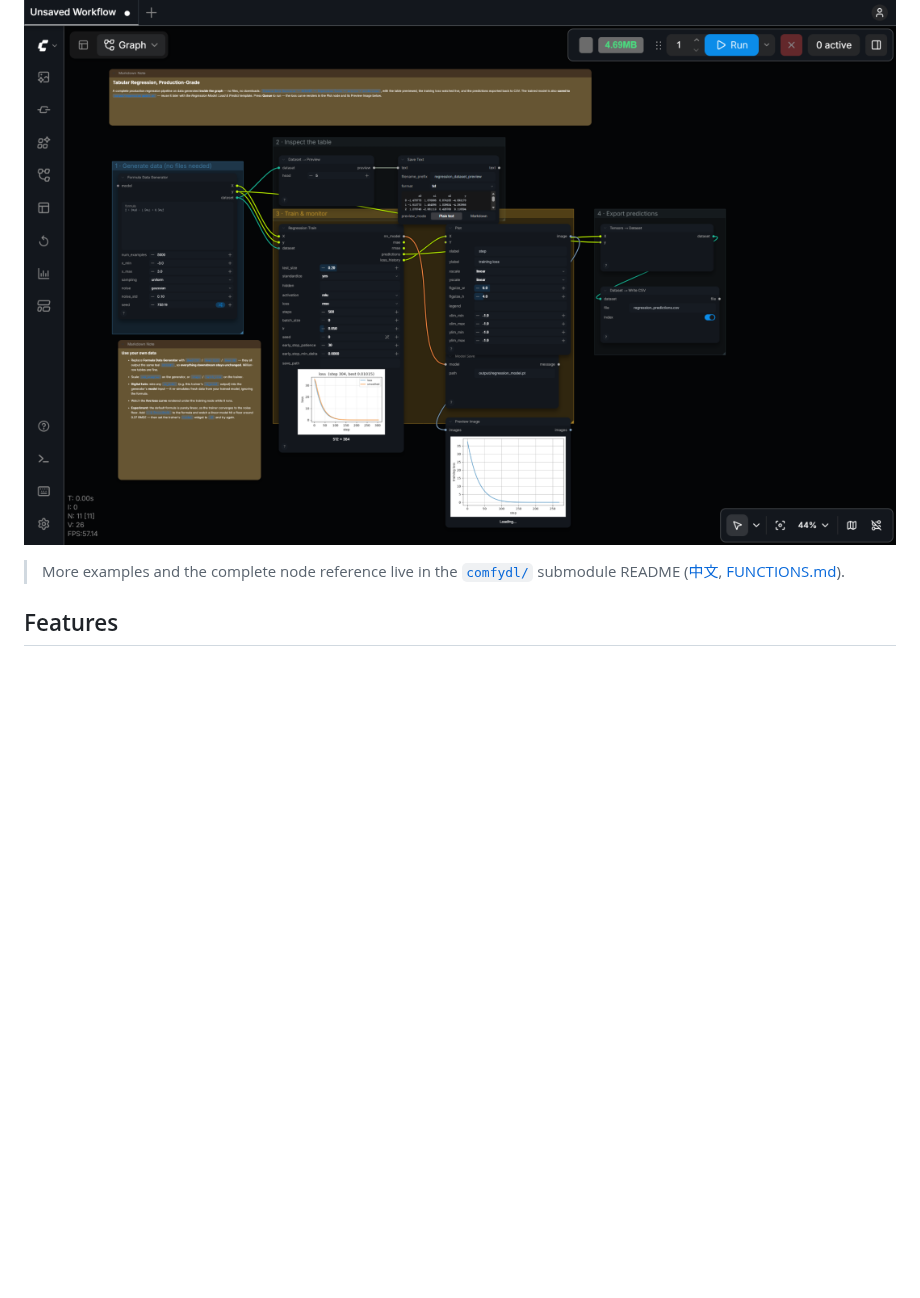
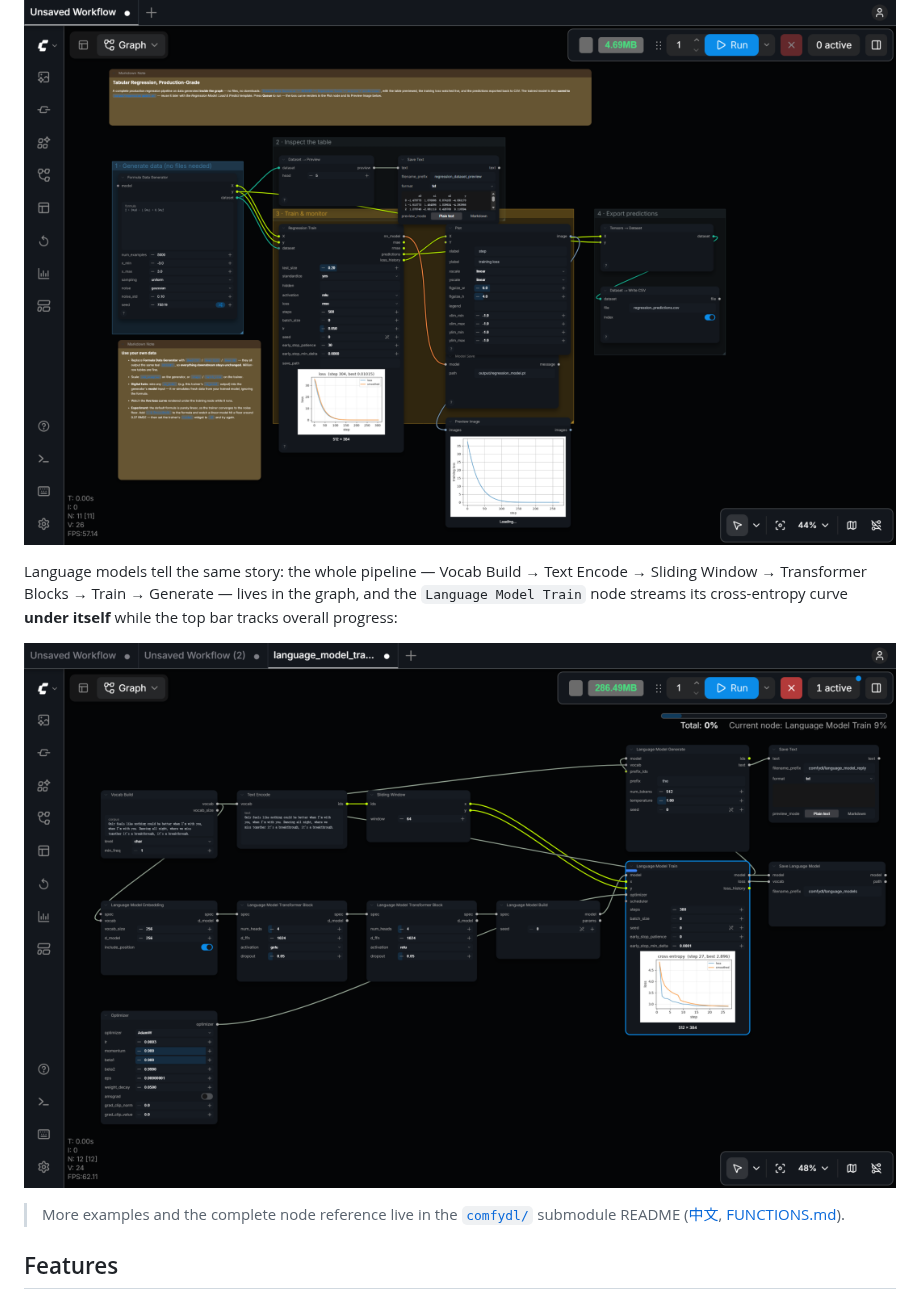
Before and after one commit to Cynthia-lxx/ComfyDL_UI, a Markdown page: README.md, the part around one of its changes. GitHub-like rendering; pictures changed too: assets/language_model_train_running.png (added); blank space fills up the shorter version.

```diff
--- a/README.md
+++ b/README.md
@@ -30,6 +30,13 @@ streams its loss curve **under itself while it trains**, and the status corners
 run's live cost (elapsed time, I/O, node count):
 
 ![Tabular regression workflow in ComfyDL_UI](assets/tabular_regression_workflow.png)
+
+Language models tell the same story: the whole pipeline — Vocab Build → Text Encode →
+Sliding Window → Transformer Blocks → Train → Generate — lives in the graph, and the
+`Language Model Train` node streams its cross-entropy curve **under itself** while the top
+bar tracks overall progress:
+
+![Language Model Train streaming its cross-entropy curve under the node](assets/language_model_train_running.png)
 
 > More examples and the complete node reference live in the [`comfydl/`](comfydl/) submodule
 > README ([中文](comfydl/README_zh.md), [FUNCTIONS.md](comfydl/FUNCTIONS.md)).
```
Also changed, not shown: other parts of README.md (+18 -8 lines), assets/profiling_memory_breakdown_table.png (added), assets/profiling_oom_warning.png (added), assets/profiling_operator_panel.png (added).
